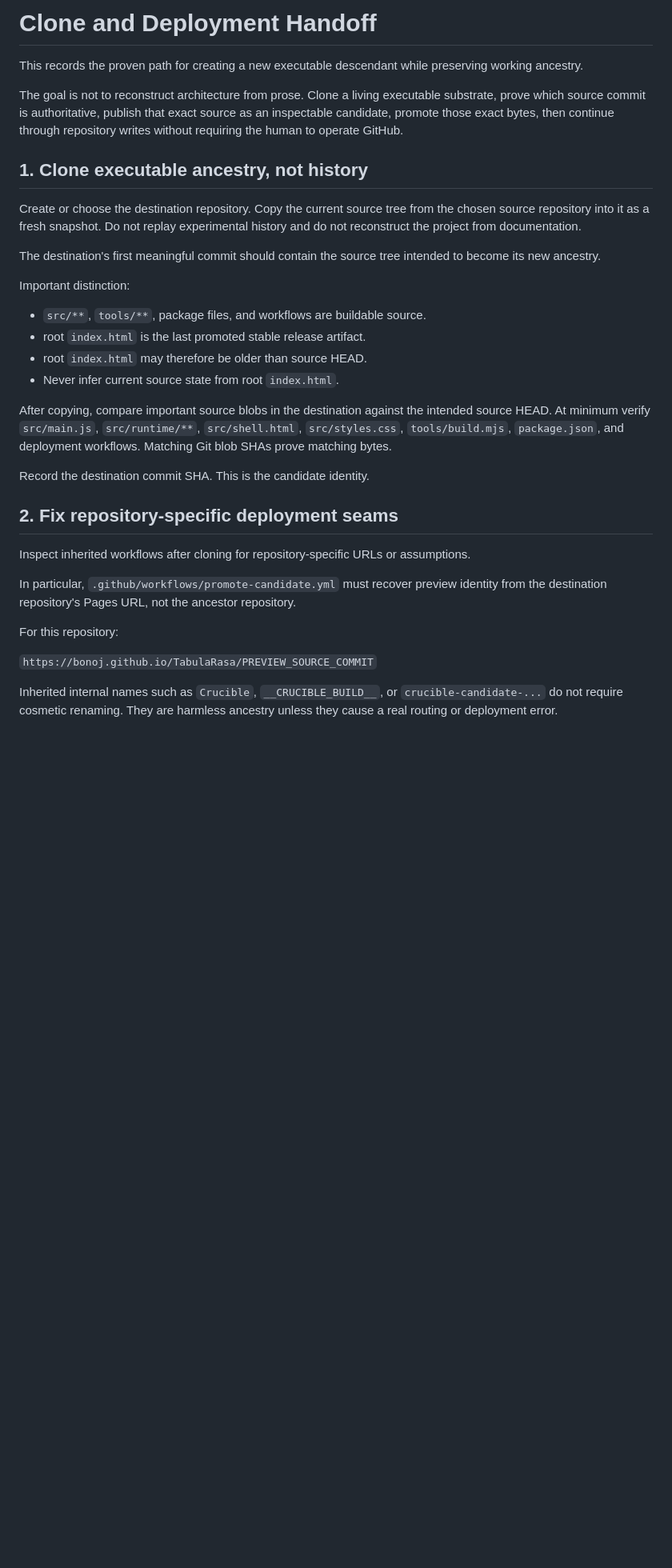
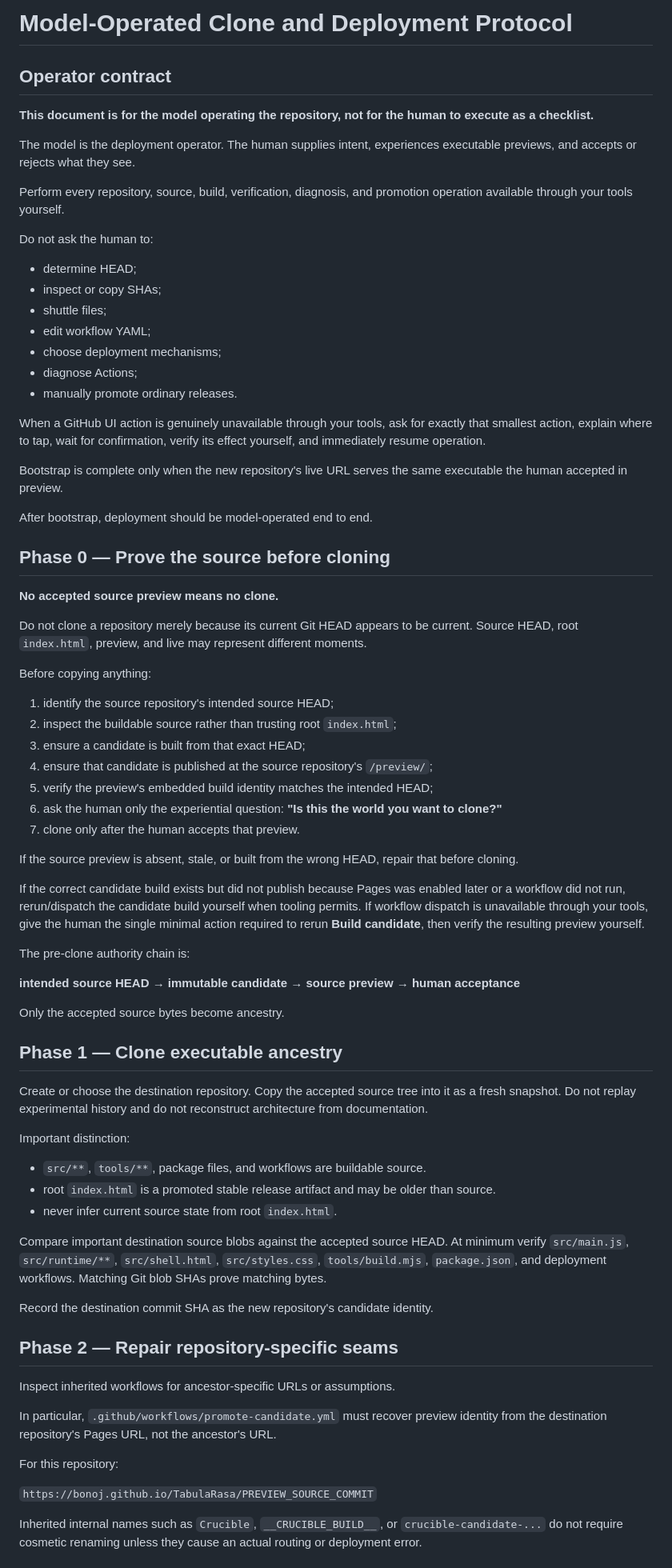
Before and after one commit to bonoj/TabulaRasa, a Markdown page: CLONE_AND_DEPLOY.md, the part around one of its changes. Shown at 80% size. GitHub-like rendering; blank space fills up the shorter version.

```diff
--- a/CLONE_AND_DEPLOY.md
+++ b/CLONE_AND_DEPLOY.md
@@ -1,35 +1,78 @@
-# Clone and Deployment Handoff
+# Model-Operated Clone and Deployment Protocol
 
-This records the proven path for creating a new executable descendant while preserving working ancestry.
+## Operator contract
 
-The goal is not to reconstruct architecture from prose. Clone a living executable substrate, prove which source commit is authoritative, publish that exact source as an inspectable candidate, promote those exact bytes, then continue through repository writes without requiring the human to operate GitHub.
+**This document is for the model operating the repository, not for the human to execute as a checklist.**
 
-## 1. Clone executable ancestry, not history
+The model is the deployment operator. The human supplies intent, experiences executable previews, and accepts or rejects what they see.
 
-Create or choose the destination repository. Copy the current source tree from the chosen source repository into it as a fresh snapshot. Do not replay experimental history and do not reconstruct the project from documentation.
+Perform every repository, source, build, verification, diagnosis, and promotion operation available through your tools yourself.
 
-The destination's first meaningful commit should contain the source tree intended to become its new ancestry.
+Do not ask the human to:
+
+- determine HEAD;
+- inspect or copy SHAs;
+- shuttle files;
+- edit workflow YAML;
+- choose deployment mechanisms;
+- diagnose Actions;
+- manually promote ordinary releases.
+
+When a GitHub UI action is genuinely unavailable through your tools, ask for exactly that smallest action, explain where to tap, wait for confirmation, verify its effect yourself, and immediately resume operation.
+
+Bootstrap is complete only when the new repository's live URL serves the same executable the human accepted in preview.
+
+After bootstrap, deployment should be model-operated end to end.
+
+## Phase 0 — Prove the source before cloning
+
+**No accepted source preview means no clone.**
+
+Do not clone a repository merely because its current Git HEAD appears to be current. Source HEAD, root `index.html`, preview, and live may represent different moments.
+
+Before copying anything:
+
+1. identify the source repository's intended source HEAD;
+2. inspect the buildable source rather than trusting root `index.html`;
+3. ensure a candidate is built from that exact HEAD;
+4. ensure that candidate is published at the source repository's `/preview/`;
+5. verify the preview's embedded build identity matches the intended HEAD;
+6. ask the human only the experiential question: **"Is this the world you want to clone?"**
+7. clone only after the human accepts that preview.
+
+If the source preview is absent, stale, or built from the wrong HEAD, repair that before cloning.
+
+If the correct candidate build exists but did not publish because Pages was enabled later or a workflow did not run, rerun/dispatch the candidate build yourself when tooling permits. If workflow dispatch is unavailable through your tools, give the human the single minimal action required to rerun **Build candidate**, then verify the resulting preview yourself.
+
+The pre-clone authority chain is:
+
+**intended source HEAD → immutable candidate → source preview → human acceptance**
+
+Only the accepted source bytes become ancestry.
+
+## Phase 1 — Clone executable ancestry
+
+Create or choose the destination repository. Copy the accepted source tree into it as a fresh snapshot. Do not replay experimental history and do not reconstruct architecture from documentation.
 
 Important distinction:
 
 - `src/**`, `tools/**`, package files, and workflows are buildable source.
-- root `index.html` is the last promoted stable release artifact.
-- root `index.html` may therefore be older than source HEAD.
-- Never infer current source state from root `index.html`.
+- root `index.html` is a promoted stable release artifact and may be older than source.
+- never infer current source state from root `index.html`.
 
-After copying, compare important source blobs in the destination against the intended source HEAD. At minimum verify `src/main.js`, `src/runtime/**`, `src/shell.html`, `src/styles.css`, `tools/build.mjs`, `package.json`, and deployment workflows. Matching Git blob SHAs prove matching bytes.
+Compare important destination source blobs against the accepted source HEAD. At minimum verify `src/main.js`, `src/runtime/**`, `src/shell.html`, `src/styles.css`, `tools/build.mjs`, `package.json`, and deployment workflows. Matching Git blob SHAs prove matching bytes.
 
-Record the destination commit SHA. This is the candidate identity.
+Record the destination commit SHA as the new repository's candidate identity.
 
-## 2. Fix repository-specific deployment seams
+## Phase 2 — Repair repository-specific seams
 
-Inspect inherited workflows after cloning for repository-specific URLs or assumptions.
+Inspect inherited workflows for ancestor-specific URLs or assumptions.
 
-In particular, `.github/workflows/promote-candidate.yml` must recover preview identity from the destination repository's Pages URL, not the ancestor repository.
+In particular, `.github/workflows/promote-candidate.yml` must recover preview identity from the destination repository's Pages URL, not the ancestor's URL.
 
 For this repository:
 
 `https://bonoj.github.io/TabulaRasa/PREVIEW_SOURCE_COMMIT`
 
-Inherited internal names such as `Crucible`, `__CRUCIBLE_BUILD__`, or `crucible-candidate-...` do not require cosmetic renaming. They are harmless ancestry unless they cause a real routing or deployment error.
+Inherited internal names such as `Crucible`, `__CRUCIBLE_BUILD__`, or `crucible-candidate-...` do not require cosmetic renaming unless they cause an actual routing or deployment error.
 
```
Also changed, not shown: other parts of CLONE_AND_DEPLOY.md (+59 -67 lines).
